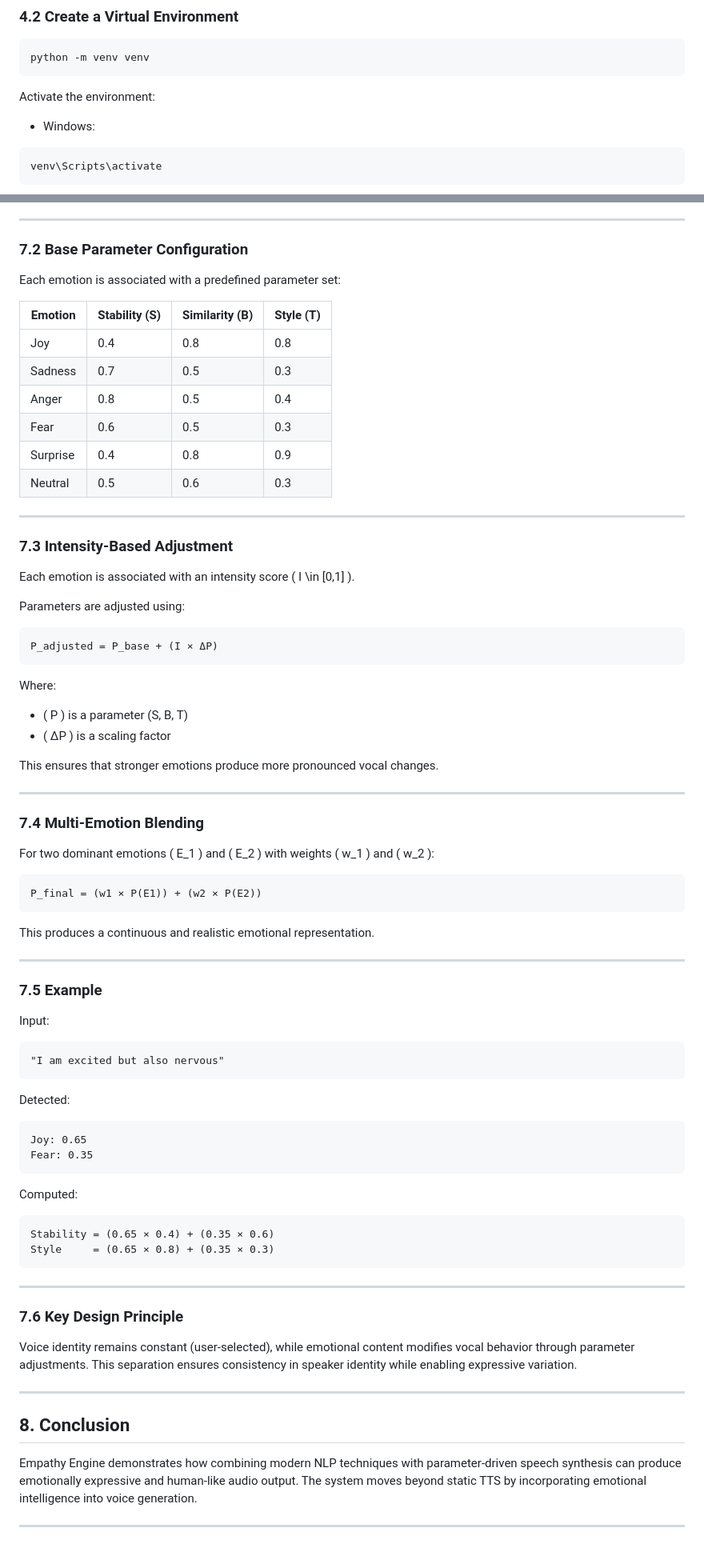
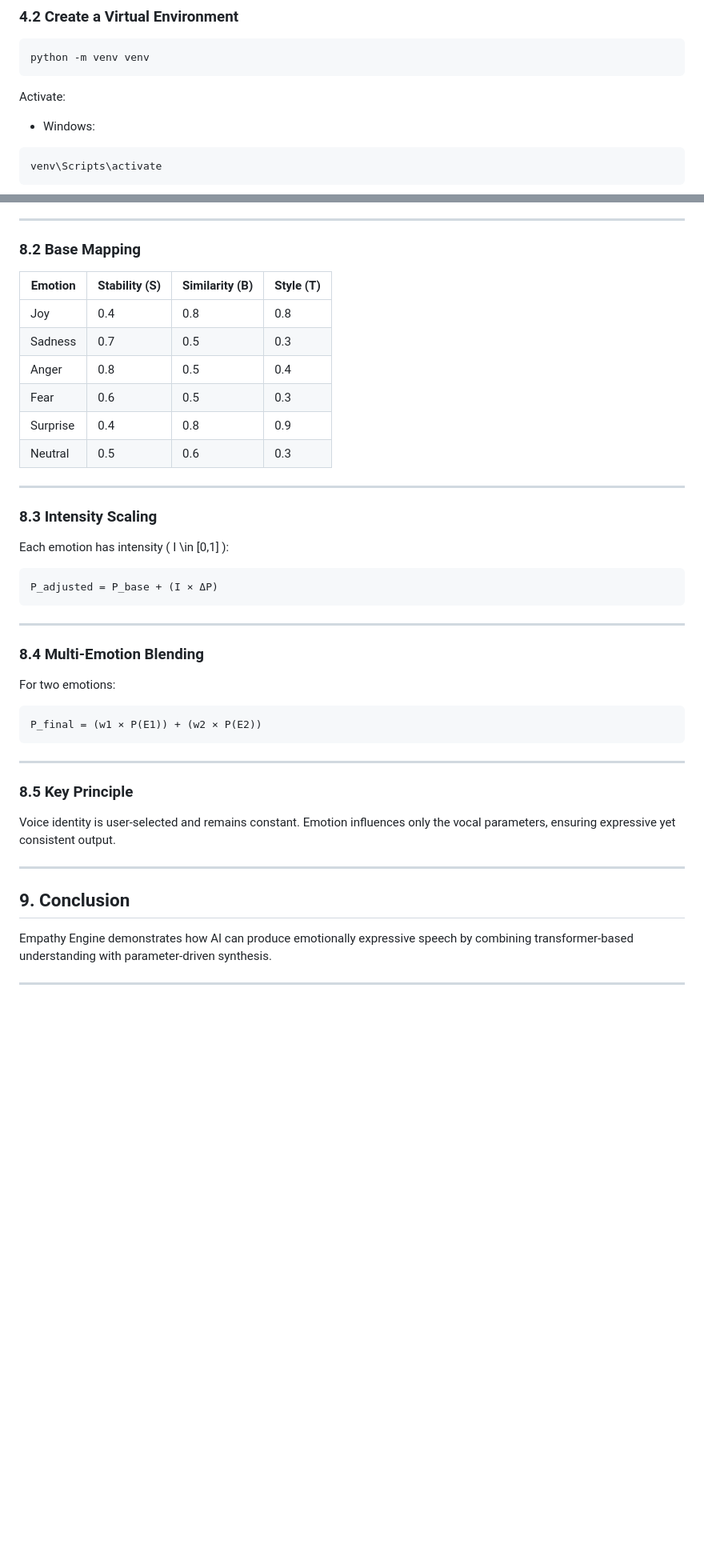
Before and after one commit to ayush-m1911/Empathy-Engine, a Markdown page: README.md, 2 parts joined by grey strips. Shown at 80% size. GitHub-like rendering; blank space fills up the shorter version.

````diff
--- a/README.md
+++ b/README.md
@@ -62,7 +62,7 @@ cd empathy-engine
 python -m venv venv
 ```
 
-Activate the environment:
+Activate:
 
 * Windows:
 
@@ -209,9 +274,7 @@ The system controls the following parameters:
 
 ---
 
-### 7.2 Base Parameter Configuration
-
-Each emotion is associated with a predefined parameter set:
+### 8.2 Base Mapping
 
 | Emotion  | Stability (S) | Similarity (B) | Style (T) |
 | -------- | ------------- | -------------- | --------- |
@@ -224,69 +287,35 @@ Each emotion is associated with a predefined parameter set:
 
 ---
 
-### 7.3 Intensity-Based Adjustment
+### 8.3 Intensity Scaling
 
-Each emotion is associated with an intensity score ( I \in [0,1] ).
-
-Parameters are adjusted using:
+Each emotion has intensity ( I \in [0,1] ):
 
 ```
 P_adjusted = P_base + (I × ΔP)
 ```
 
-Where:
-
-* ( P ) is a parameter (S, B, T)
-* ( ΔP ) is a scaling factor
-
-This ensures that stronger emotions produce more pronounced vocal changes.
-
 ---
 
-### 7.4 Multi-Emotion Blending
+### 8.4 Multi-Emotion Blending
 
-For two dominant emotions ( E_1 ) and ( E_2 ) with weights ( w_1 ) and ( w_2 ):
+For two emotions:
 
 ```
 P_final = (w1 × P(E1)) + (w2 × P(E2))
 ```
 
-This produces a continuous and realistic emotional representation.
+---
+
+### 8.5 Key Principle
+
+Voice identity is user-selected and remains constant.
+Emotion influences only the vocal parameters, ensuring expressive yet consistent output.
 
 ---
 
-### 7.5 Example
+## 9. Conclusion
 
-Input:
-
-```
-"I am excited but also nervous"
-```
-
-Detected:
-
-```
-Joy: 0.65
-Fear: 0.35
-```
-
-Computed:
-
-```
-Stability = (0.65 × 0.4) + (0.35 × 0.6)
-Style     = (0.65 × 0.8) + (0.35 × 0.3)
-```
+Empathy Engine demonstrates how AI can produce emotionally expressive speech by combining transformer-based understanding with parameter-driven synthesis.
 
 ---
-
-### 7.6 Key Design Principle
-
-Voice identity remains constant (user-selected), while emotional content modifies vocal behavior through parameter adjustments. This separation ensures consistency in speaker identity while enabling expressive variation.
-
----
-
-## 8. Conclusion
-
-Empathy Engine demonstrates how combining modern NLP techniques with parameter-driven speech synthesis can produce emotionally expressive and human-like audio output. The system moves beyond static TTS by incorporating emotional intelligence into voice generation.
-
----
````
Also changed, not shown: other parts of README.md (+102 -37 lines).
